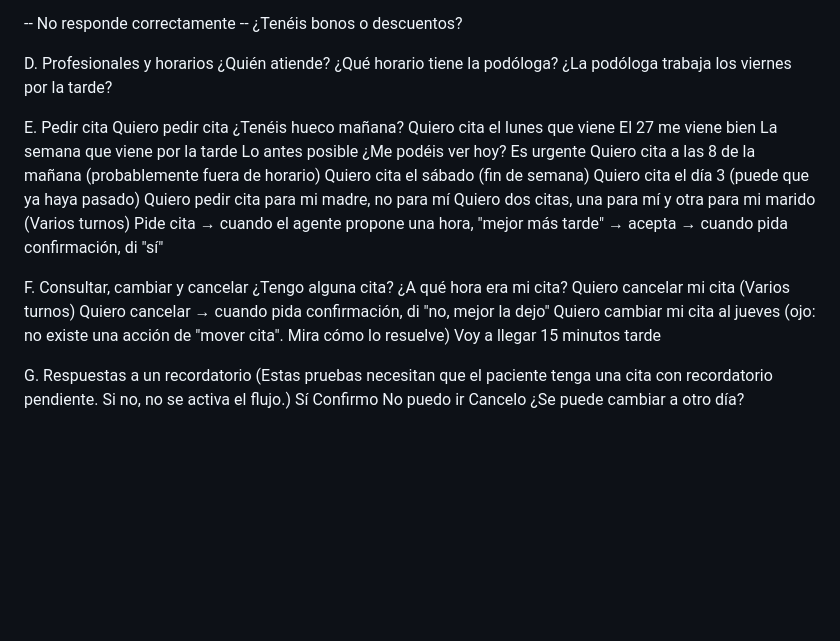
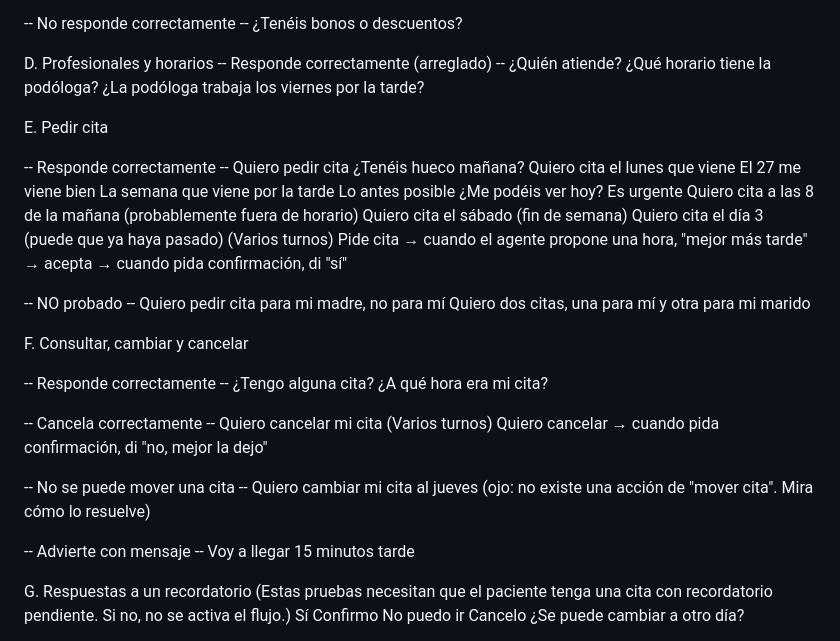
Before and after one commit to jesuslj0/auto-clinic, a Markdown page: preguntas-tipo-agentetest/preguntastest.md, the part around the change. Rendered like a GitHub page; blank space fills up the shorter version.

Commit message:
Bateria de preguntas actualizada

```diff
--- a/preguntas-tipo-agentetest/preguntastest.md
+++ b/preguntas-tipo-agentetest/preguntastest.md
@@ -89,11 +89,14 @@ Tengo hongos en las uñas, ¿lo tratáis?
 ¿Tenéis bonos o descuentos?
 
 D. Profesionales y horarios
+-- Responde correctamente (arreglado) --
 ¿Quién atiende?
 ¿Qué horario tiene la podóloga?
 ¿La podóloga trabaja los viernes por la tarde?
 
 E. Pedir cita
+
+-- Responde correctamente --
 Quiero pedir cita
 ¿Tenéis hueco mañana?
 Quiero cita el lunes que viene
@@ -104,16 +107,27 @@ Lo antes posible
 Quiero cita a las 8 de la mañana (probablemente fuera de horario)
 Quiero cita el sábado (fin de semana)
 Quiero cita el día 3 (puede que ya haya pasado)
+(Varios turnos) Pide cita → cuando el agente propone una hora, "mejor más tarde" → acepta → cuando pida confirmación, di "sí"
+
+-- NO probado --
 Quiero pedir cita para mi madre, no para mí
 Quiero dos citas, una para mí y otra para mi marido
-(Varios turnos) Pide cita → cuando el agente propone una hora, "mejor más tarde" → acepta → cuando pida confirmación, di "sí"
+
 
 F. Consultar, cambiar y cancelar
+
+-- Responde correctamente --
 ¿Tengo alguna cita?
 ¿A qué hora era mi cita?
+
+-- Cancela correctamente --
 Quiero cancelar mi cita
 (Varios turnos) Quiero cancelar → cuando pida confirmación, di "no, mejor la dejo"
+
+-- No se puede mover una cita --
 Quiero cambiar mi cita al jueves (ojo: no existe una acción de "mover cita". Mira cómo lo resuelve)
+
+-- Advierte con mensaje --
 Voy a llegar 15 minutos tarde
 
 G. Respuestas a un recordatorio
```
